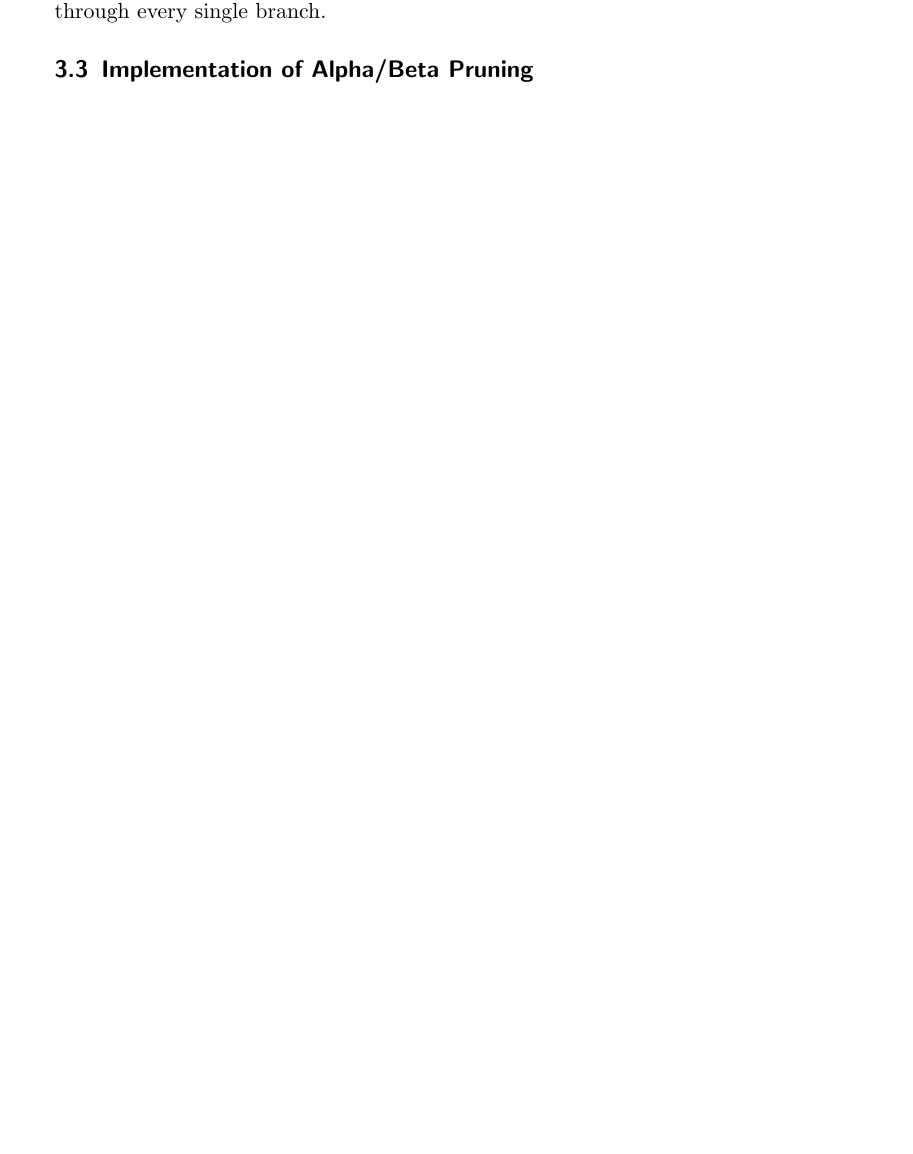
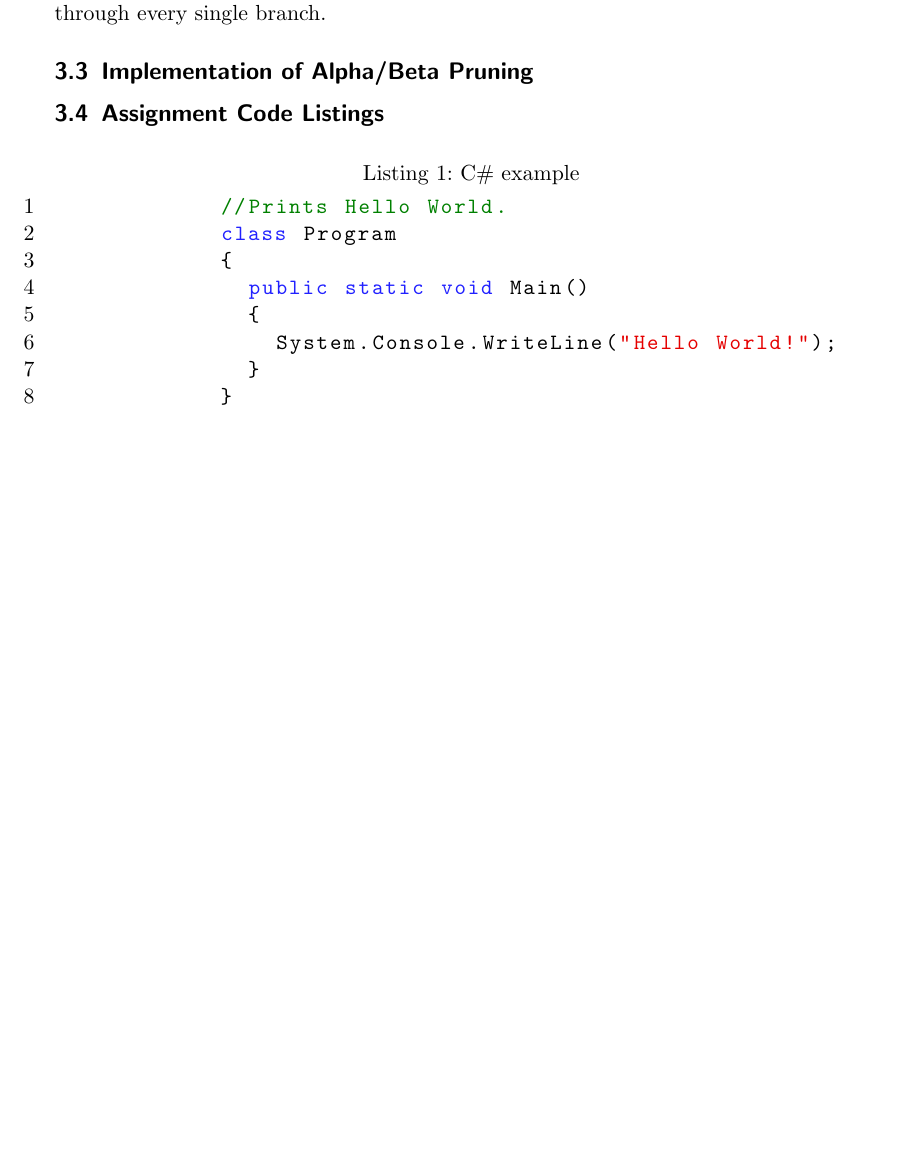
Before and after one commit to FrederikBlem/UFO_Exam_Minimax_Paper, a LaTeX paper (Main.tex, which reads sections/AlphaBetaPruning.tex): part of page 10 of 11, cut so that both start at the same text, the shorter picture padded with empty space. Compiled offline with pdfLaTeX.

Commit message:
Modifed Code Listing Style

```diff
--- a/sections/AlphaBetaPruning.tex
+++ b/sections/AlphaBetaPruning.tex
@@ -52,5 +52,16 @@ in figure \ref{fig:AlphaBetaPruningA}.
 \subsection{Implementation of Alpha/Beta Pruning}
 \label{subsec:Implementation of Alpha/Beta Pruning}
 % Show our new code!
+\subsection{Assignment Code Listings}
+        \begin{lstlisting}[language={[Sharp]C}, caption={C\# example}, label={Script}]
+            //Prints Hello World.
+            class Program
+            {
+              public static void Main()
+              {
+                System.Console.WriteLine("Hello World!");
+              }
+            }
+        \end{lstlisting}
 
 \clearpage
```
Also changed, not shown: Main.tex (+8 -3 lines), Main.pdf, 7 other files.
